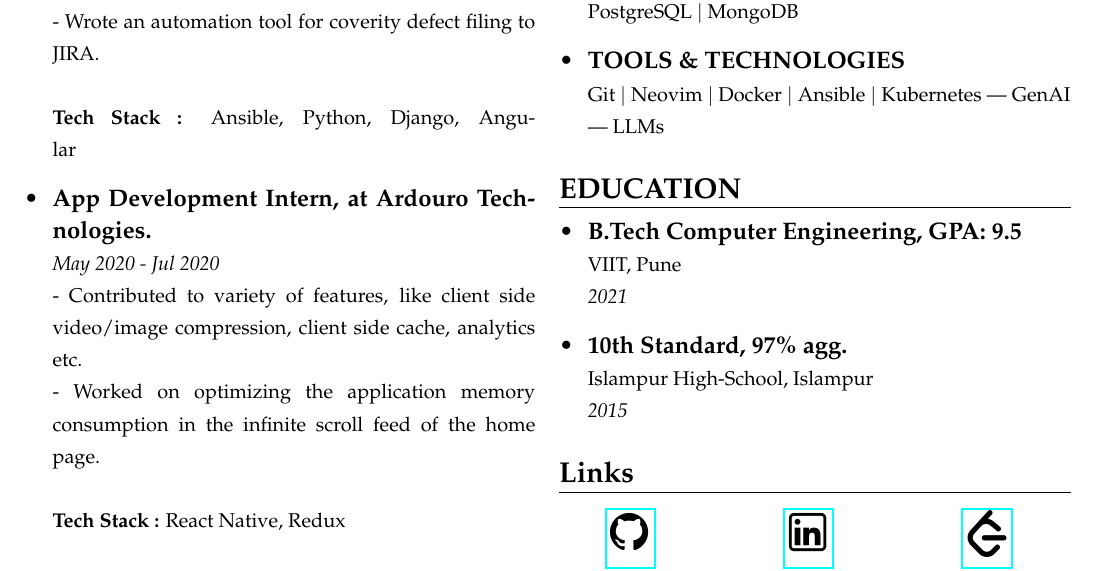
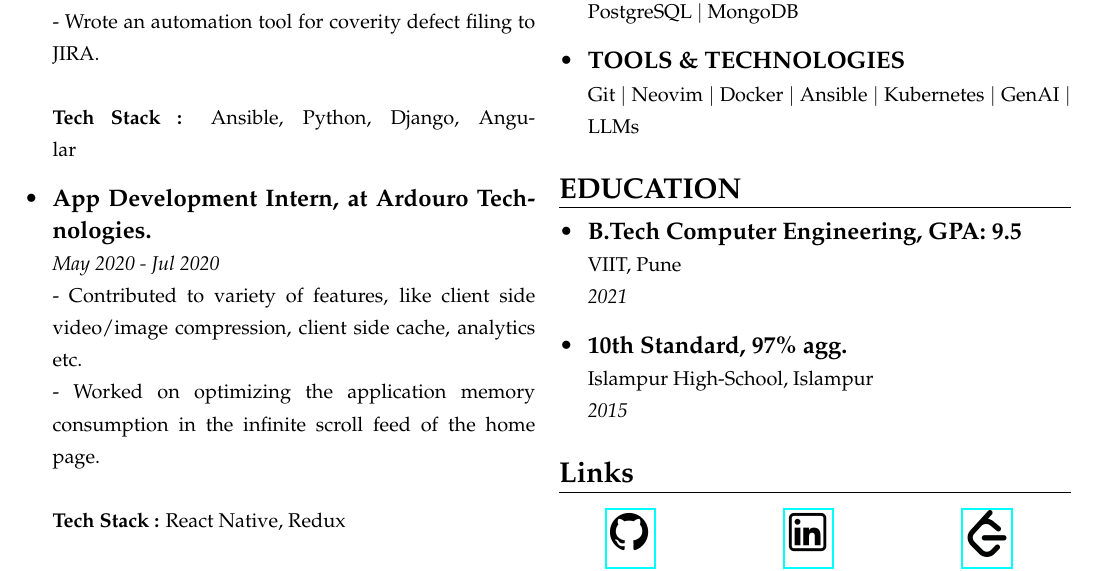
Before and after one commit to Srtpatil/samsworld, a LaTeX CV (src/assets/samarth_resume.tex): part of the page, cut so that both start at the same text. Compiled offline with pdfLaTeX.

Commit message:
Done resume

```diff
--- a/src/assets/samarth_resume.tex
+++ b/src/assets/samarth_resume.tex
@@ -88,7 +88,7 @@
                         \item \textbf{\small DATABASE} \newline
                               {\footnotesize PostgreSQL $|$ MongoDB}
                         \item \textbf{\small TOOLS \& TECHNOLOGIES} \newline
-                              {\footnotesize Git $|$ Neovim $|$ Docker $|$ Ansible $|$ Kubernetes | GenAI | LLMs}
+                              {\footnotesize Git $|$ Neovim $|$ Docker $|$ Ansible $|$ Kubernetes $|$ GenAI $|$ LLMs}
                     \end{itemize}
                 }
                 \csection{EDUCATION}{\small
```
